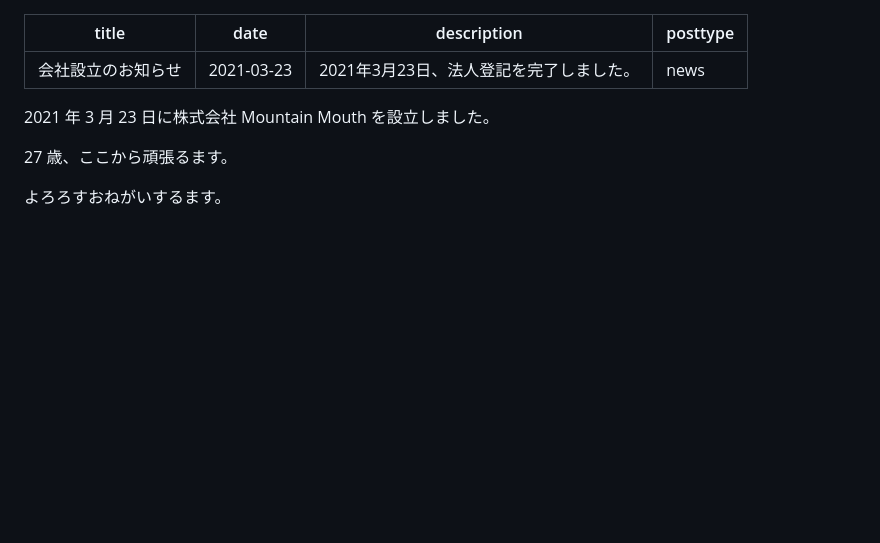
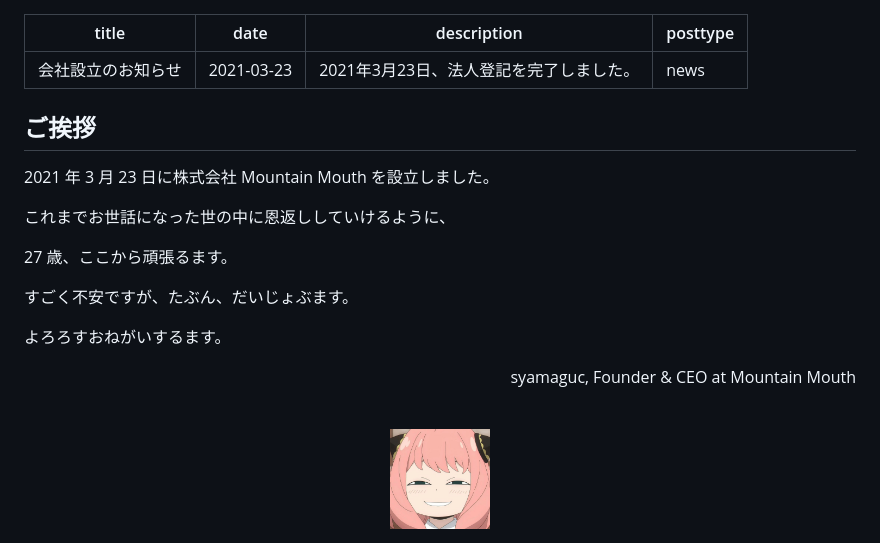
Before and after one commit to MountainMouth-Inc/gatsby-lycoris, a Markdown page: src/news/established-2021-03-23.md, the part around the change. Rendered like a GitHub page; pictures changed too: src/images/spy_family.jpg (added); blank space fills up the shorter version.

```diff
--- a/src/news/established-2021-03-23.md
+++ b/src/news/established-2021-03-23.md
@@ -5,8 +5,22 @@ description: '2021年3月23日、法人登記を完了しました。'
 posttype: 'news'
 ---
 
+## ご挨拶
+
 2021 年 3 月 23 日に株式会社 Mountain Mouth を設立しました。
+
+これまでお世話になった世の中に恩返ししていけるように、
 
 27 歳、ここから頑張るます。
 
+すごく不安ですが、たぶん、だいじょぶます。
+
 よろろすおねがいするます。
+
+<div align="center">
+  <p align="right">
+    syamaguc, Founder & CEO at Mountain Mouth
+  </p>
+  <br/>
+    <img src="../images/spy_family.jpg" alt="アーニャ" width="100" height='100'/>
+</div>
```
Also changed, not shown: 2 other files.
